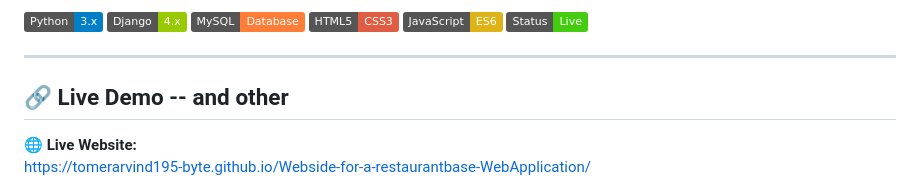
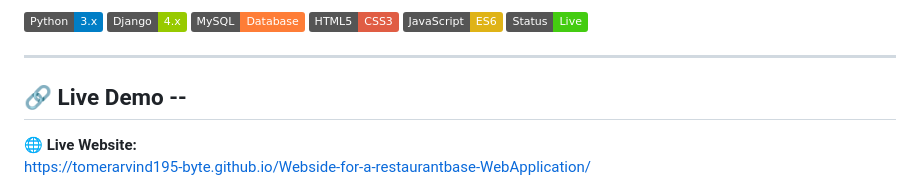
Before and after one commit to tomerarvind195-byte/Webside-for-a-restaurantbase-WebApplication, a Markdown page: README.md, the part around the change. Drawn GitHub-style; badges without logos.

Commit message:
Update Live Demo section in README

```diff
--- a/README.md
+++ b/README.md
@@ -11,7 +11,7 @@
 
 ---
 
-## 🔗 Live Demo -- and other
+## 🔗 Live Demo --
 
 🌐 **Live Website:**
 https://tomerarvind195-byte.github.io/Webside-for-a-restaurantbase-WebApplication/
```
